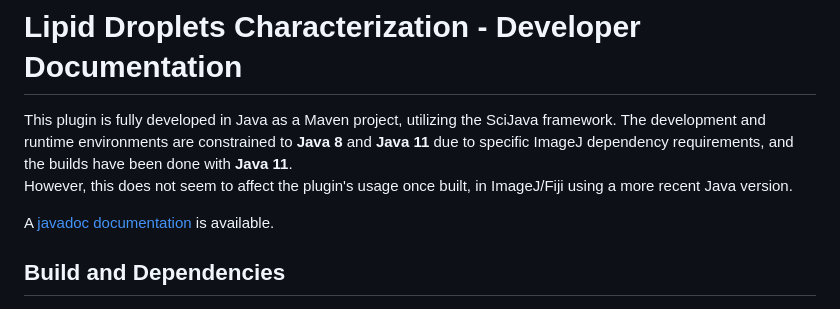
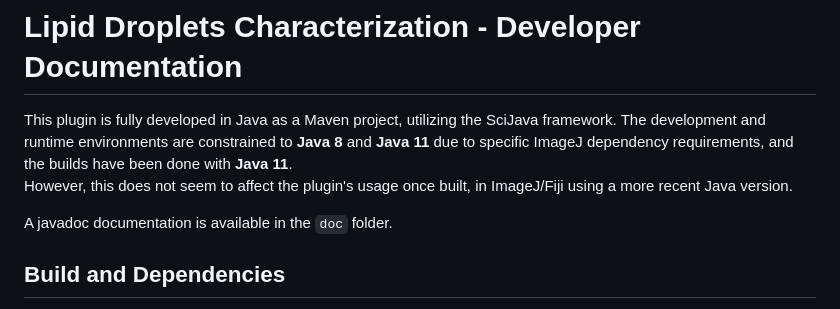
Before and after one commit to FattaccioliLab/lipid-droplets-characterization, a Markdown page: README_DEV.md, the part around the change. Rendered like a GitHub page.

Commit message:
Update README_DEV.md for clarity on documentation location

```diff
--- a/README_DEV.md
+++ b/README_DEV.md
@@ -3,7 +3,7 @@
 This plugin is fully developed in Java as a Maven project, utilizing the SciJava framework. The development and runtime environments are constrained to **Java 8** and **Java 11** due to specific ImageJ dependency requirements, and the builds have been done with **Java 11**.
 However, this does not seem to affect the plugin's usage once built, in ImageJ/Fiji using a more recent Java version.
 
-A [javadoc documentation](doc/index.html) is available.
+A javadoc documentation is available in the `doc` folder.
 
 ## Build and Dependencies
 
```
